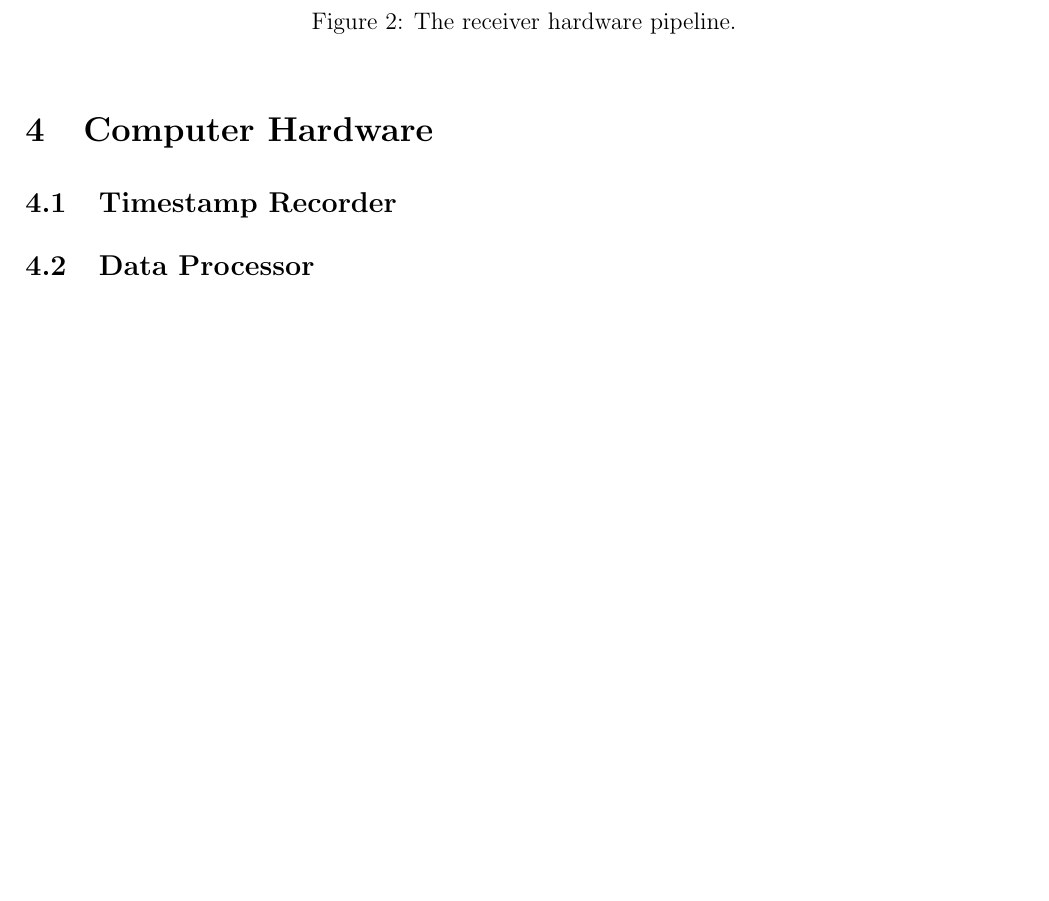
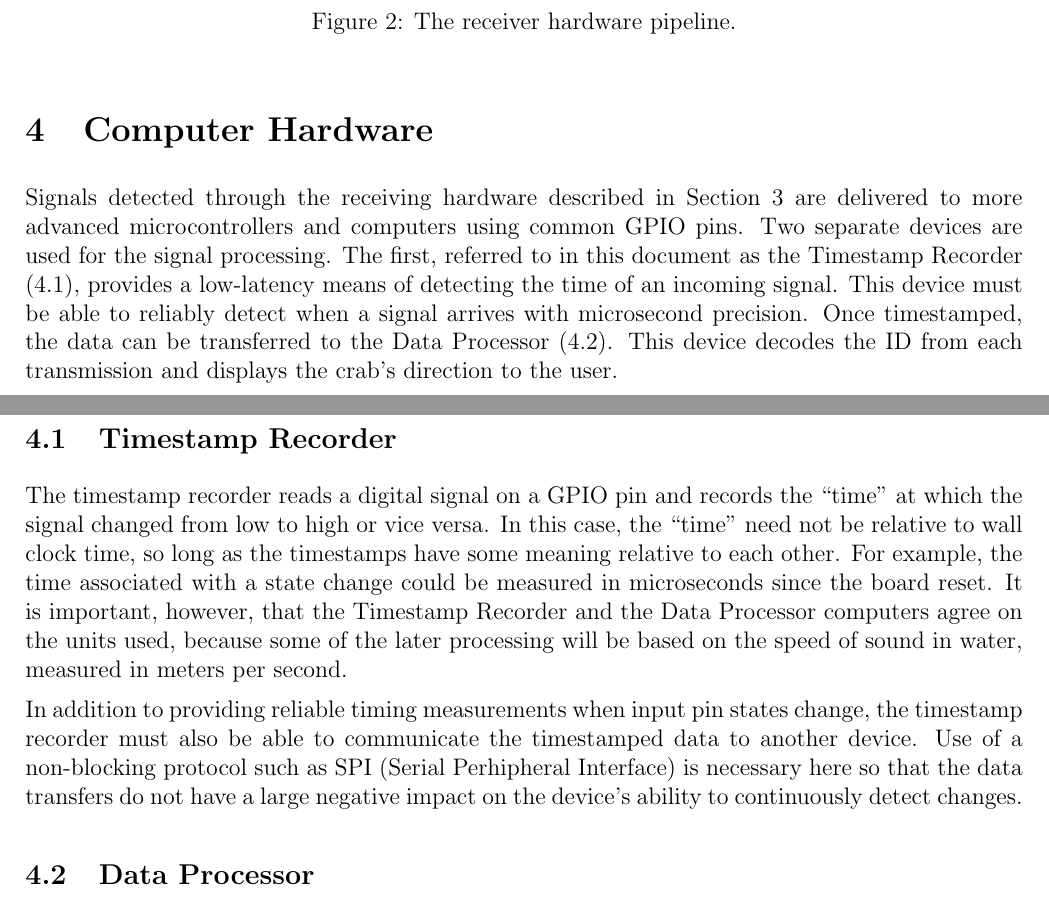
Before and after one commit to cabeese/crab-tracker, a LaTeX document (doc/TechnicalUserGuide/main.tex): part of page 5 of 5 before the commit and two parts of pages 5 and 6 of 6 after it, the two joined at a grey line, cut so that both start at the same text, the shorter picture padded with empty space. Compiled offline with pdfLaTeX.

Commit message:
See #56. Small additions to CS Hardware section; misc formatting changes

```diff
--- a/doc/TechnicalUserGuide/main.tex
+++ b/doc/TechnicalUserGuide/main.tex
@@ -250,11 +252,44 @@ recorder detailed in section \ref{sec:ts-rec}.
 \label{fig:rx-detail}
 \end{figure}
 
+%%%%%%%%%%%%%%%%%%%%%%%%%%%%%%%%%%%%%%%%%%%%%%%%%%%%%%%%%%%%%%%%%%%%%%%%%%%%%%%
 \section{Computer Hardware}\label{sec:cs-hardware}
+
+Signals detected through the receiving hardware described in
+Section \ref{sec:ee-hardware} are delivered to more advanced microcontrollers
+and computers using common GPIO pins.
+Two separate devices are used for the signal processing.
+The first,
+referred to in this document as the Timestamp Recorder (\ref{sec:ts-rec}),
+provides a
+low-latency means of detecting the time of an incoming signal.
+This device must be able to reliably detect when a signal arrives with
+microsecond precision.
+Once timestamped, the data can be transferred to the
+Data Processor (\ref{sec:data-processor}).
+This device decodes the ID from each transmission and displays the crab's
+direction to the user.
 
 \subsection{Timestamp Recorder}\label{sec:ts-rec}
 
-\subsection{Data Processor}
+The timestamp recorder reads a digital signal on a GPIO pin and records the
+``time'' at which the signal changed from low to high or vice versa.
+In this case, the ``time'' need not be relative to wall clock time, so long
+as the timestamps have some meaning relative to each other.
+For example, the time associated with a state change could be measured in
+microseconds since the board reset.
+It is important, however, that the Timestamp Recorder and the Data Processor
+computers agree on the units used, because some of the later processing will be
+based on the speed of sound in water, measured in meters per second.
+
+In addition to providing reliable timing measurements when input pin states
+change, the timestamp recorder must also be able to communicate the timestamped
+data to another device.
+Use of a non-blocking protocol such as SPI (Serial Perhipheral Interface) is
+necessary here so that the data transfers do not have a large negative impact
+on the device's ability to continuously detect changes.
+
+\subsection{Data Processor}\label{sec:data-processor}
 
 \section{Software}\label{sec:software}
 
```
Also changed, not shown: doc/TechnicalUserGuide/main.tex (6 more changed lines).
